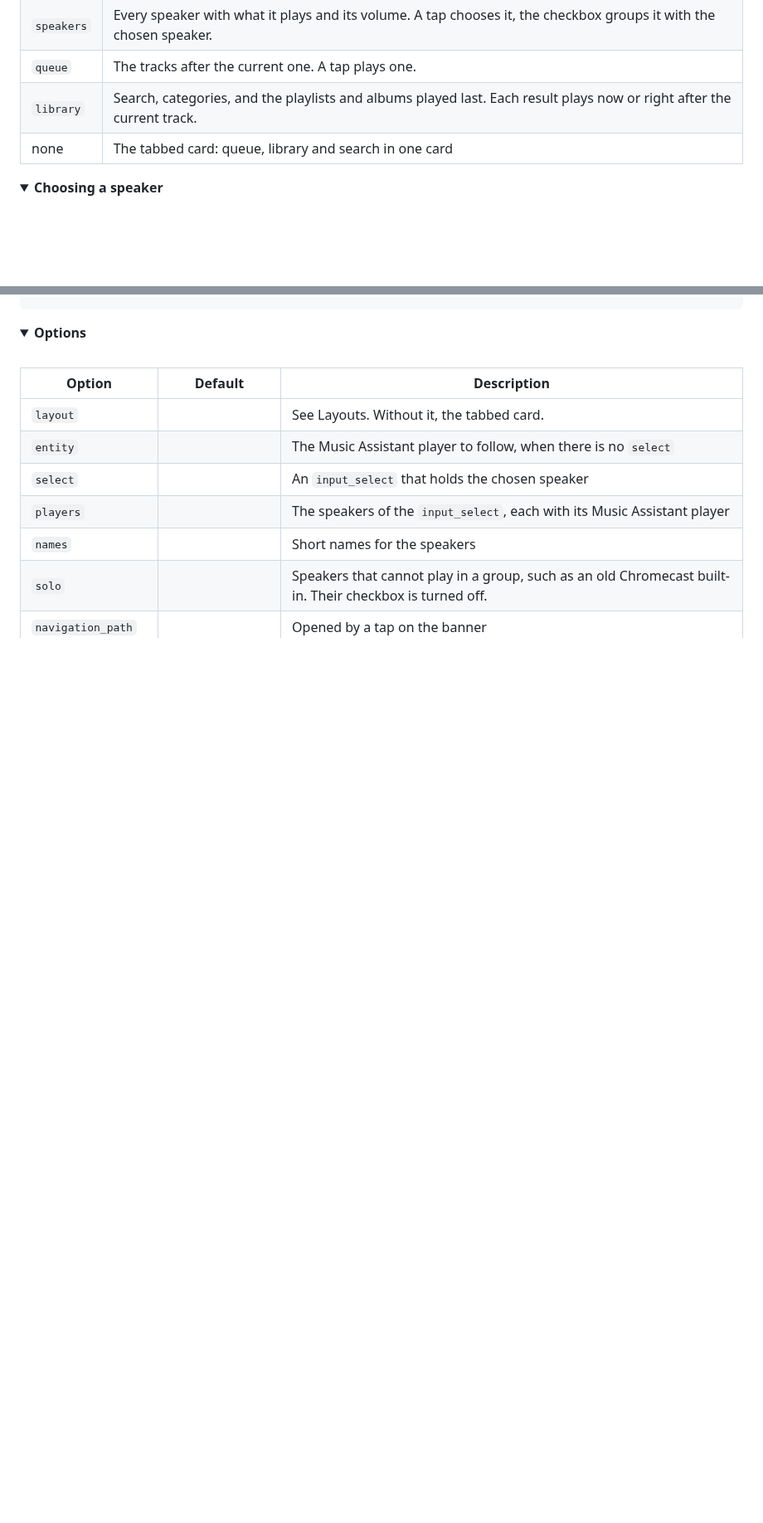
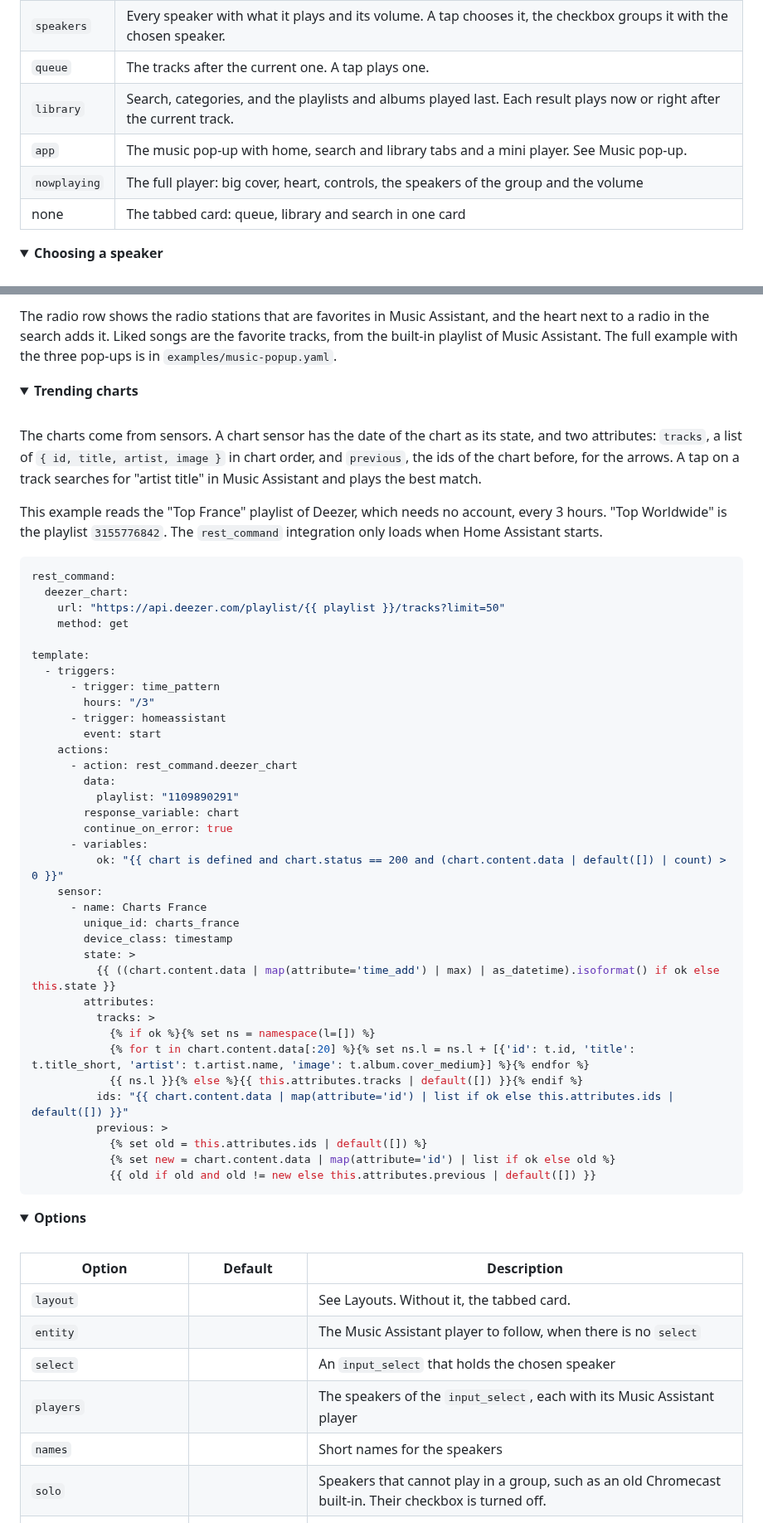
Before and after one commit to BaQs/origami_music, a Markdown page: README.md, 2 parts joined by grey strips. Shown at 83% size. Drawn GitHub-style; folded sections open; blank space fills up the shorter version.

````diff
--- a/README.md
+++ b/README.md
@@ -43,6 +43,8 @@ The banner shows the track that plays on a Music Assistant player, or offers to
 | `speakers` | Every speaker with what it plays and its volume. A tap chooses it, the checkbox groups it with the chosen speaker. |
 | `queue` | The tracks after the current one. A tap plays one. |
 | `library` | Search, categories, and the playlists and albums played last. Each result plays now or right after the current track. |
+| `app` | The music pop-up with home, search and library tabs and a mini player. See Music pop-up. |
+| `nowplaying` | The full player: big cover, heart, controls, the speakers of the group and the volume |
 | none | The tabbed card: queue, library and search in one card |
 
 </details>
@@ -119,0 +153,51 @@ entity: media_player.living_room
+The radio row shows the radio stations that are favorites in Music Assistant, and the heart next to a radio in the search adds it. Liked songs are the favorite tracks, from the built-in playlist of Music Assistant. The full example with the three pop-ups is in `examples/music-popup.yaml`.
+
+</details>
+
+<details>
+<summary><b>Trending charts</b></summary>
+
+<br>
+
+The charts come from sensors. A chart sensor has the date of the chart as its state, and two attributes: `tracks`, a list of `{ id, title, artist, image }` in chart order, and `previous`, the ids of the chart before, for the arrows. A tap on a track searches for "artist title" in Music Assistant and plays the best match.
+
+This example reads the "Top France" playlist of Deezer, which needs no account, every 3 hours. "Top Worldwide" is the playlist `3155776842`. The `rest_command` integration only loads when Home Assistant starts.
+
+```yaml
+rest_command:
+  deezer_chart:
+    url: "https://api.deezer.com/playlist/{{ playlist }}/tracks?limit=50"
+    method: get
+
+template:
+  - triggers:
+      - trigger: time_pattern
+        hours: "/3"
+      - trigger: homeassistant
+        event: start
+    actions:
+      - action: rest_command.deezer_chart
+        data:
+          playlist: "1109890291"
+        response_variable: chart
+        continue_on_error: true
+      - variables:
+          ok: "{{ chart is defined and chart.status == 200 and (chart.content.data | default([]) | count) > 0 }}"
+    sensor:
+      - name: Charts France
+        unique_id: charts_france
+        device_class: timestamp
+        state: >
+          {{ ((chart.content.data | map(attribute='time_add') | max) | as_datetime).isoformat() if ok else this.state }}
+        attributes:
+          tracks: >
+            {% if ok %}{% set ns = namespace(l=[]) %}
+            {% for t in chart.content.data[:20] %}{% set ns.l = ns.l + [{'id': t.id, 'title': t.title_short, 'artist': t.artist.name, 'image': t.album.cover_medium}] %}{% endfor %}
+            {{ ns.l }}{% else %}{{ this.attributes.tracks | default([]) }}{% endif %}
+          ids: "{{ chart.content.data | map(attribute='id') | list if ok else this.attributes.ids | default([]) }}"
+          previous: >
+            {% set old = this.attributes.ids | default([]) %}
+            {% set new = chart.content.data | map(attribute='id') | list if ok else old %}
+            {{ old if old and old != new else this.attributes.previous | default([]) }}
+```
+
````
Also changed, not shown: other parts of README.md (+41 -4 lines), images/app.png (added), images/now-playing.png (added), 6 other files.
